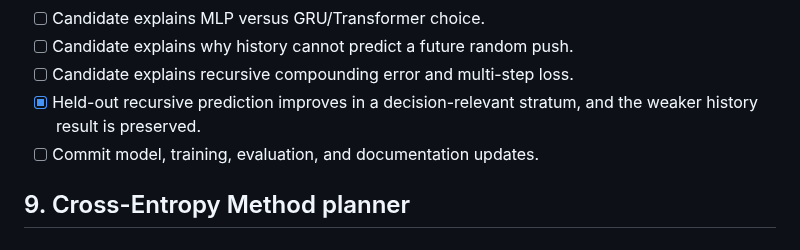
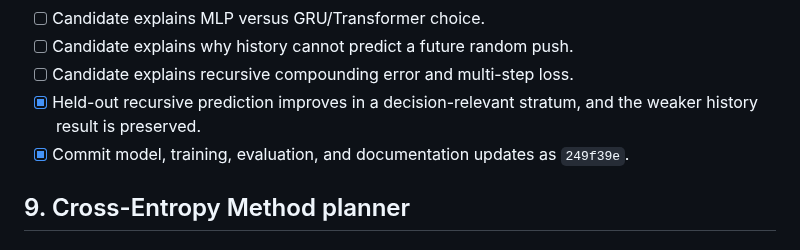
Before and after one commit to MDerazNasr/Unreal-Engine-World-Model, a Markdown page: CHECKLIST.md, the part around the change. GitHub-like rendering.

Commit message:
Record residual model gate completion

```diff
--- a/CHECKLIST.md
+++ b/CHECKLIST.md
@@ -700,7 +700,7 @@ This is the canonical execution checklist. `PROJECT_PLAN.md` explains why and wh
 - [ ] Candidate explains recursive compounding error and multi-step loss.
 - [x] Held-out recursive prediction improves in a decision-relevant stratum, and the weaker history
   result is preserved.
-- [ ] Commit model, training, evaluation, and documentation updates.
+- [x] Commit model, training, evaluation, and documentation updates as `249f39e`.
 
 ## 9. Cross-Entropy Method planner
 
```
